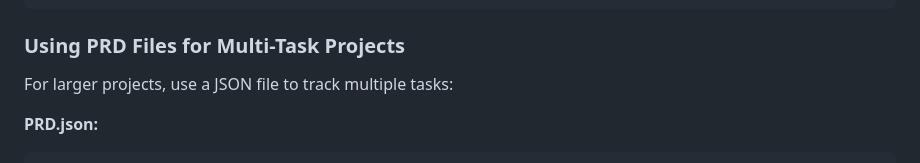
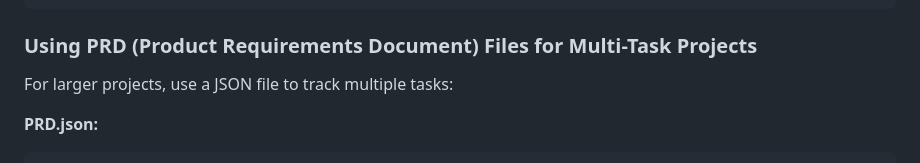
Before and after one commit to lularocha/claude-code-best-practices, a Markdown page: tools/ralph-wiggun-loop.md, the part around the change. Rendered like a GitHub page.

Commit message:
Clarify PRD acronym in Ralph Wiggun Loop documentation
Co-Authored-By: Claude Opus 4.5 <noreply@anthropic.com>

````diff
--- a/tools/ralph-wiggun-loop.md
+++ b/tools/ralph-wiggun-loop.md
@@ -143,7 +143,7 @@ for i in $(seq 1 $MAX_ITERATIONS); do
 done
 ```
 
-### Using PRD Files for Multi-Task Projects
+### Using PRD (Product Requirements Document) Files for Multi-Task Projects
 
 For larger projects, use a JSON file to track multiple tasks:
 
````
